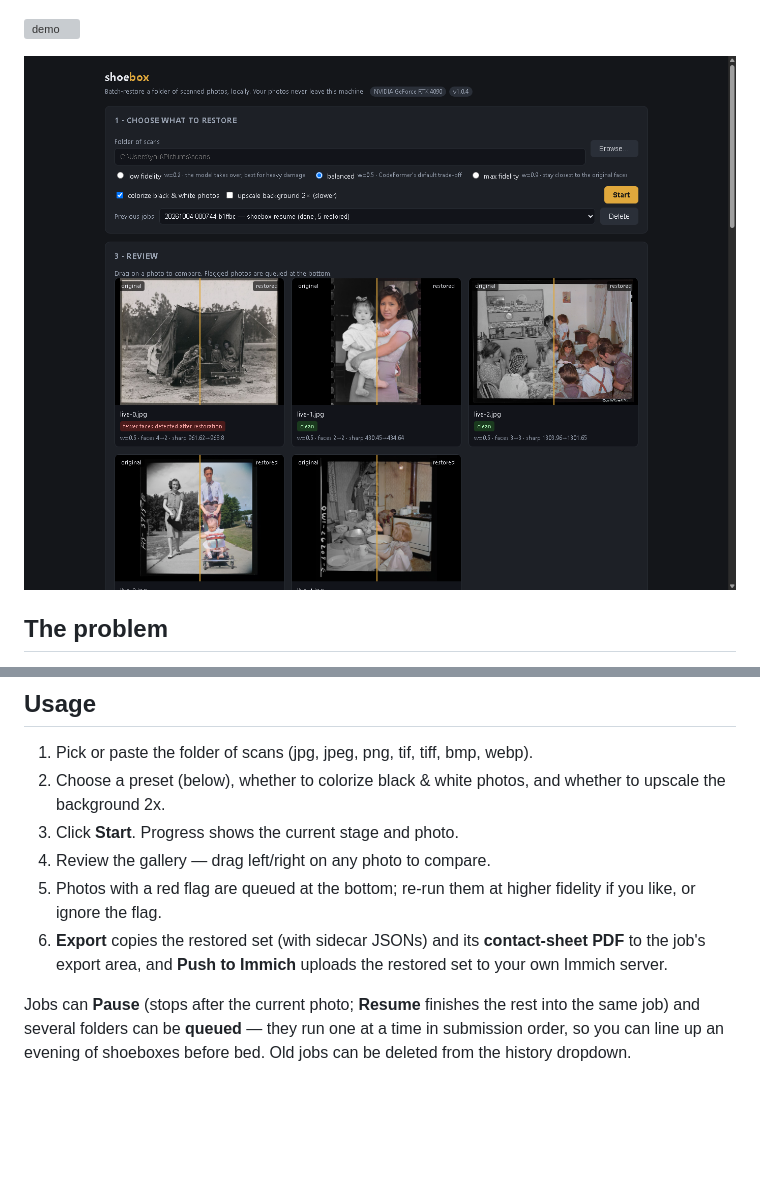
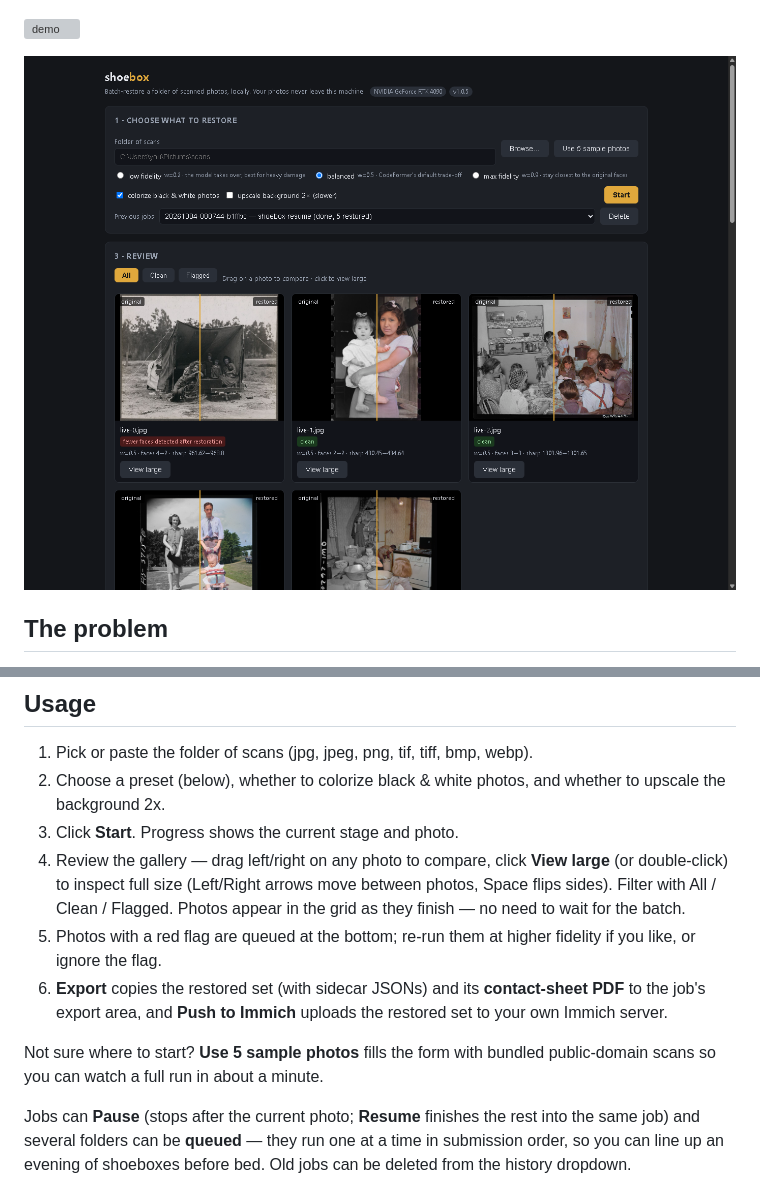
Before and after one commit to Booyaka101/shoebox, a Markdown page: README.md, 2 parts joined by grey strips. GitHub-like rendering; pictures changed too: docs/screenshot-ui.png; blank space fills up the shorter version; grey boxes are pictures that could not be loaded.

Commit message:
UI/UX round 1.0.5: lightbox viewer (keyboard, A|B), live gallery during runs, filter tabs, sample-photos button, warnings box, Immich album field, sorted gallery

```diff
--- a/README.md
+++ b/README.md
@@ -42,12 +42,18 @@ http://127.0.0.1:8545 in your browser.
 2. Choose a preset (below), whether to colorize black & white photos, and
    whether to upscale the background 2x.
 3. Click **Start**. Progress shows the current stage and photo.
-4. Review the gallery — drag left/right on any photo to compare.
+4. Review the gallery — drag left/right on any photo to compare, click **View
+   large** (or double-click) to inspect full size (Left/Right arrows move
+   between photos, Space flips sides). Filter with All / Clean / Flagged.
+   Photos appear in the grid as they finish — no need to wait for the batch.
 5. Photos with a red flag are queued at the bottom; re-run them at higher
    fidelity if you like, or ignore the flag.
 6. **Export** copies the restored set (with sidecar JSONs) and its
    **contact-sheet PDF** to the job's export area, and **Push to Immich**
    uploads the restored set to your own Immich server.
+
+Not sure where to start? **Use 5 sample photos** fills the form with bundled
+public-domain scans so you can watch a full run in about a minute.
 
 Jobs can **Pause** (stops after the current photo; **Resume** finishes the
 rest into the same job) and several folders can be **queued** — they run
```
Also changed, not shown: CHANGELOG.md (+16 -0 lines), docs/screenshot-lightbox.png (added), 3 other files.
